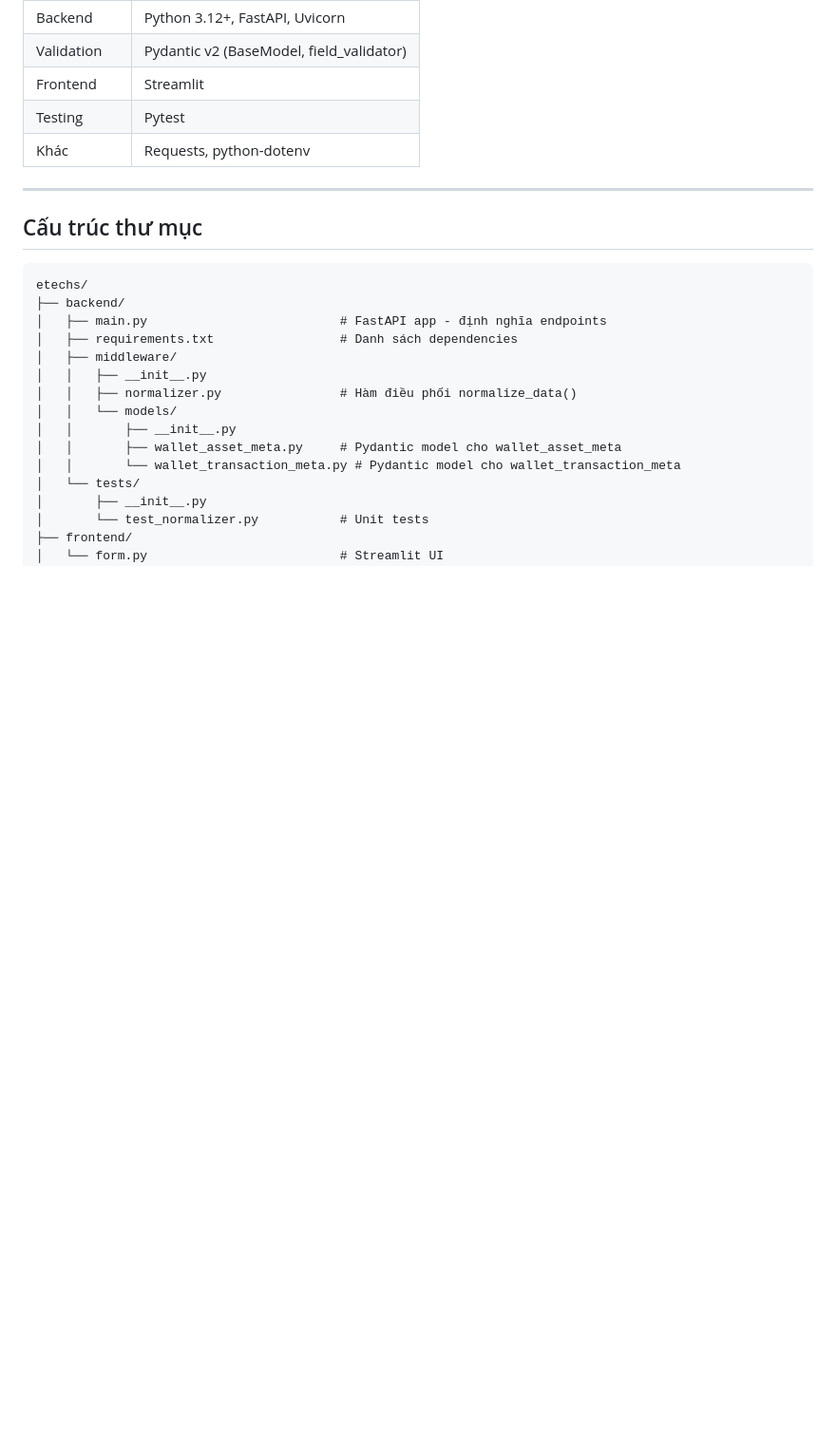
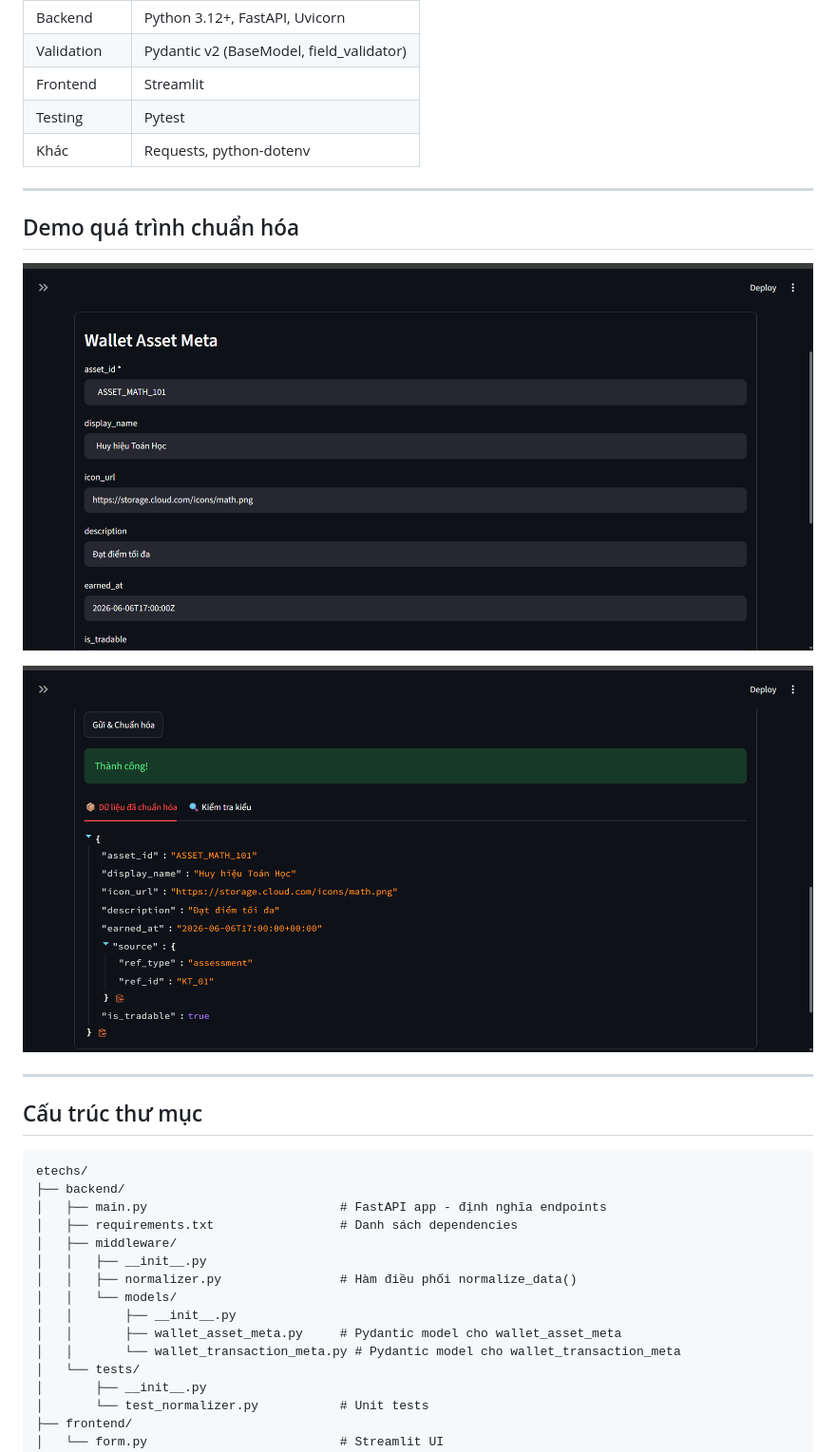
Before and after one commit to phantrongnguyen/etechs-database-frontend, a Markdown page: README.md, the part around the change. Shown at 95% size. GitHub-like rendering; pictures changed too: docs/image.png (added), docs/image_001.png (added); blank space fills up the shorter version.

Commit message:
docs: update README with app demo images for normalization process

```diff
--- a/README.md
+++ b/README.md
@@ -29,6 +29,13 @@ Hệ thống chuẩn hóa dữ liệu đầu vào cho các collection MongoDB s
 | Frontend | Streamlit |
 | Testing | Pytest |
 | Khác | Requests, python-dotenv |
+
+---
+
+## Demo quá trình chuẩn hóa
+![Mô tả ảnh 1](docs/image.png)
+
+![Mô tả ảnh 2](docs/image_001.png)
 
 ---
 
```
Also changed, not shown: 5 other files.
